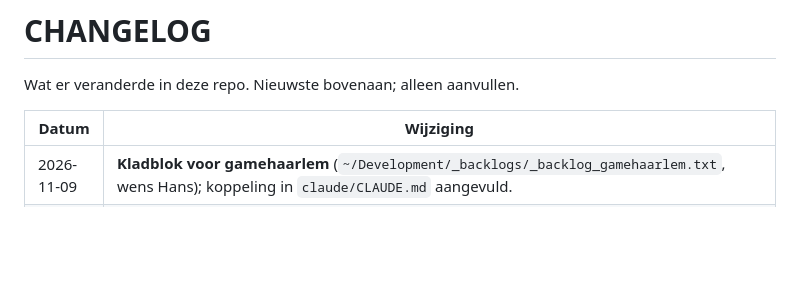
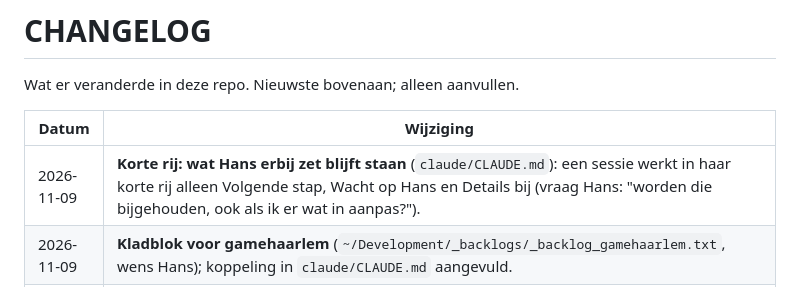
Before and after one commit to hklplrhft/ai-engineering-docs, a Markdown page: CHANGELOG.md, the part around the change. Drawn GitHub-style; blank space fills up the shorter version.

Commit message:
Rules: a session only updates its own three lines in a short row; Hans' additions stay
Co-Authored-By: Claude Opus 5.5 <noreply@anthropic.com>

```diff
--- a/CHANGELOG.md
+++ b/CHANGELOG.md
@@ -4,6 +4,7 @@ Wat er veranderde in deze repo. Nieuwste bovenaan; alleen aanvullen.
 
 | Datum | Wijziging |
 |---|---|
+| 2026-11-09 | **Korte rij: wat Hans erbij zet blijft staan** (`claude/CLAUDE.md`): een sessie werkt in haar korte rij alleen Volgende stap, Wacht op Hans en Details bij (vraag Hans: "worden die bijgehouden, ook als ik er wat in aanpas?"). |
 | 2026-11-09 | **Kladblok voor gamehaarlem** (`~/Development/_backlogs/_backlog_gamehaarlem.txt`, wens Hans); koppeling in `claude/CLAUDE.md` aangevuld. |
 | 2026-11-09 | **Teamrepo in Notch: per onderwerp een eigen korte rij** (wens Hans: "kunnen die wel elk een eigen item blijven?"). `_backlog_<repo> <onderwerp>.txt` met 1 tot 3 regels (volgende stap, wat op Hans wacht, verwijzing); details in `<repo>/<onderwerp>.md`; `_backlog_<repo>.txt` alleen de projectomschrijving. Namen met een spatie, bewust anders dan de oude `_backlog_aivoorred-<onderwerp>.txt`. Vervangt het ene overzicht van eerder vandaag. |
 | 2026-11-09 | **Teamrepo in Notch: één kort overzicht, details in een submap** (wens Hans: de lange onderwerpbestanden lezen niet als backlog). AIvoorRED: `~/Development/_backlogs/_backlog_aivoorred.txt` (projectomschrijving en per onderwerp één regel) en `~/Development/_backlogs/aivoorred/<onderwerp>.md` (details voor Claude, niet in Notch). Regel in `claude/CLAUDE.md` aangepast; verwijzingen in AIvoorRED (TODO.md, CLAUDE.md, HANDOFF.md, herinneringsscript 25 nov) bijgewerkt. Afwijking van het plan backlogs per project (stap 3: onderwerpbestanden in Notch). |
```
Also changed, not shown: claude/CLAUDE.md (+1 -1 lines).
